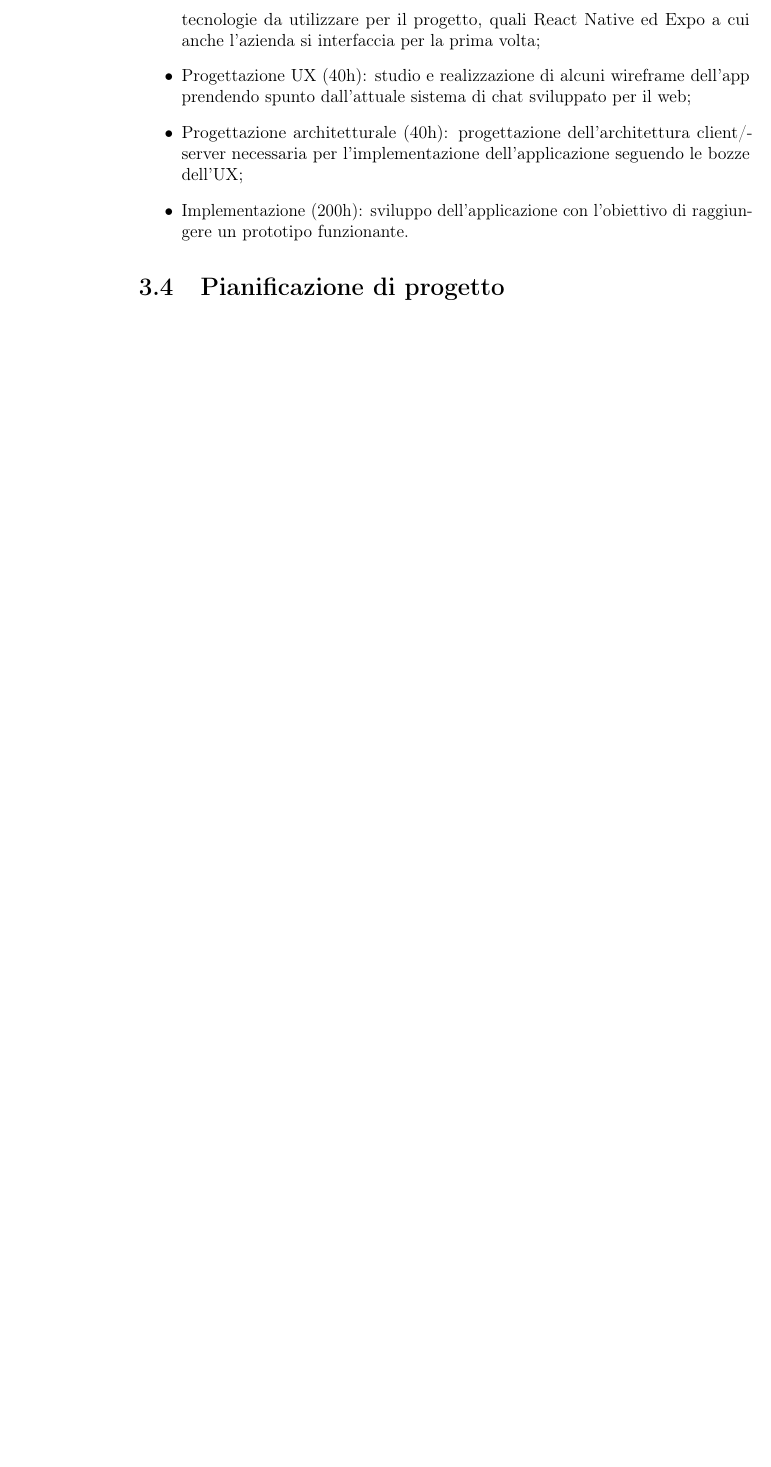
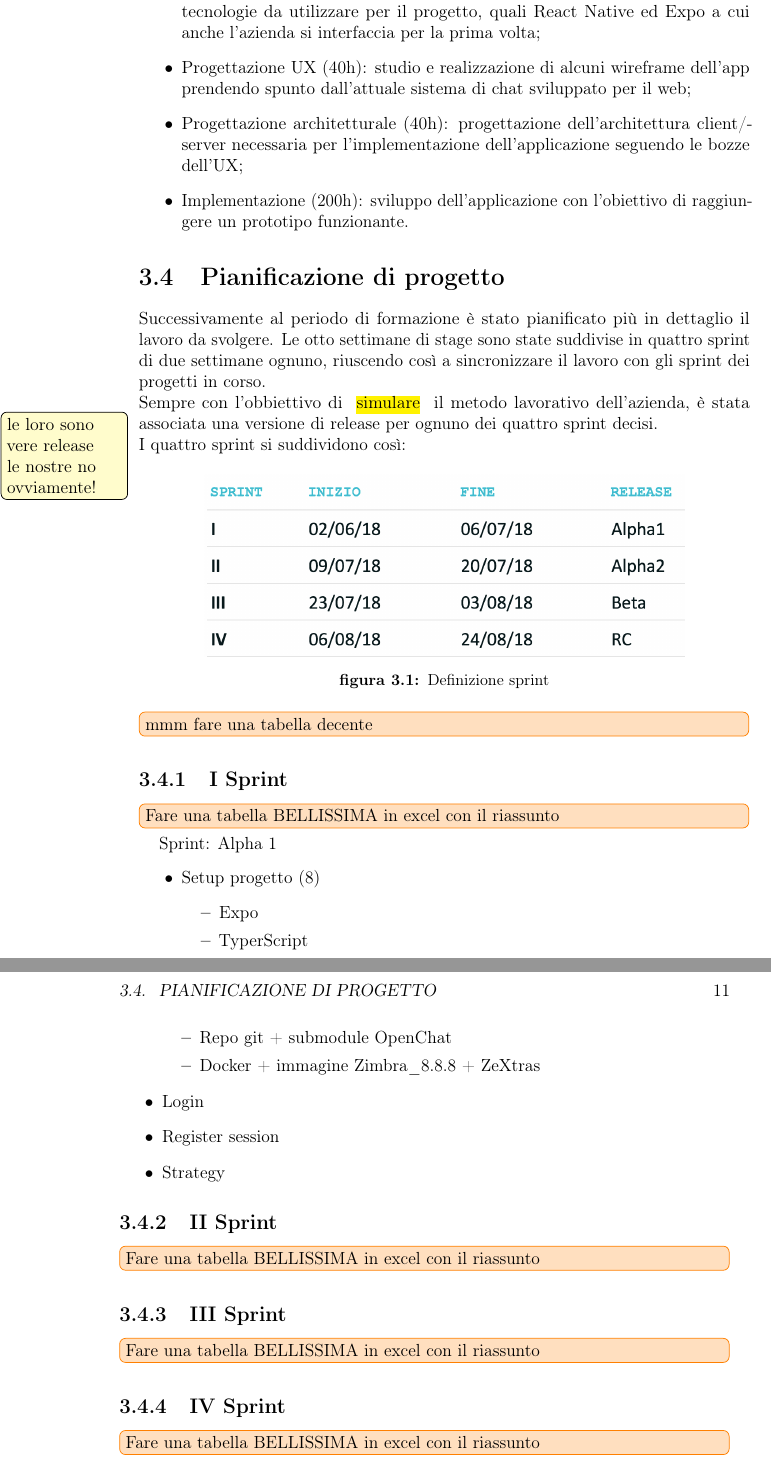
Before and after one commit to lisaparma/Bachelor-Thesis, a LaTeX thesis (Tesi.tex, which reads res/sections/09-Project.tex): part of page 20 of 35 before the commit and two parts of pages 20 and 21 of 37 after it, the two joined at a grey line, cut so that both start at the same text, the shorter picture padded with empty space. Compiled offline with pdfLaTeX.

Commit message:
sez. Pianificazione progetto

```diff
--- a/res/sections/09-Project.tex
+++ b/res/sections/09-Project.tex
@@ -29,7 +29,36 @@ Lo stage concordato con l'azienda verrà portato avanti da due stagisti e, per o
 \end{itemize}
 
 \section{Pianificazione di progetto}
-Divisione in sprint, release, ecc..
+Successivamente al periodo di formazione è stato pianificato più in dettaglio il lavoro da svolgere. Le otto settimane di stage sono state suddivise in quattro sprint di due settimane ognuno, riuscendo così a sincronizzare il lavoro con gli sprint dei progetti in corso. \\ Sempre con l'obbiettivo di \unsure{simulare} il metodo lavorativo dell'azienda, è stata associata una versione di release per ognuno dei quattro sprint decisi. \postit{le loro sono vere release le nostre no ovviamente!} \\
+I quattro sprint si suddividono così:
+\begin{figure}[H]
+	\centering
+	\includegraphics[scale=0.5]{sprint}
+	\caption{Definizione sprint}
+	\label{fig:sprint}
+\end{figure}
 
+\note{mmm fare una tabella decente}
 
-\note{Aiuto i tempi verbaliii! Al futuro? Passato? mi metto in prima persona?}
+\subsection{I Sprint}
+\note{Fare una tabella BELLISSIMA in excel con il riassunto}
+Sprint: Alpha 1
+\begin{itemize}
+	\item Setup progetto (8)
+	\begin{itemize}
+		\item Expo
+		\item TyperScript
+		\item Repo git + submodule OpenChat
+		\item Docker + immagine Zimbra\_8.8.8 + ZeXtras
+	\end{itemize}
+	\item Login
+	\item Register session
+	\item Strategy
+\end{itemize}
+
+\subsection{II Sprint}
+\note{Fare una tabella BELLISSIMA in excel con il riassunto}
+\subsection{III Sprint}
+\note{Fare una tabella BELLISSIMA in excel con il riassunto}
+\subsection{IV Sprint}
+\note{Fare una tabella BELLISSIMA in excel con il riassunto}
```
Also changed, not shown: res/sections/08-Company.tex (+1 -1 lines), res/img/sprint.png (added), res/sections/09-Project.tex (2 more changed lines).
